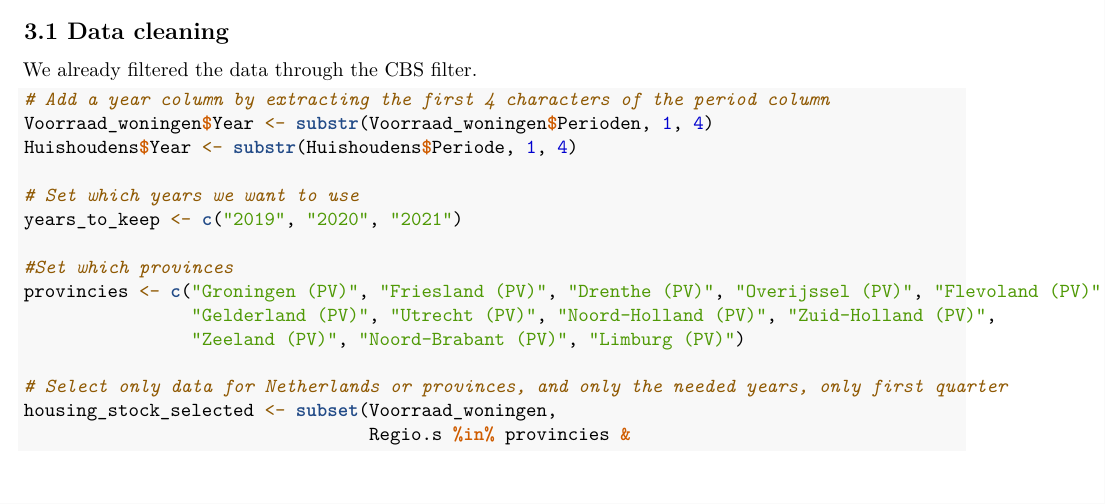
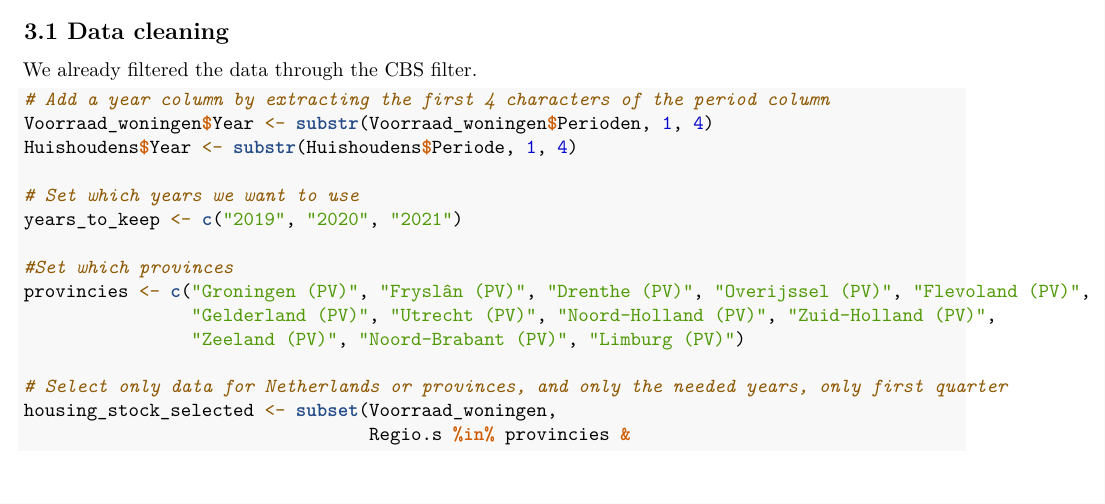
Before and after one commit to daannotenboom/Programming-Group5-Team1, an R Markdown document (Template_Assignment.Rmd): part of page 2 of 5, cut so that both start at the same text. Rendered offline with R 4.5, knitr and Pandoc, then LaTeX, with nearby package versions; some code elsewhere in the file could not run offline.

Commit message:
Update Template_Assignment.Rmd

```diff
--- a/Template_Assignment.Rmd
+++ b/Template_Assignment.Rmd
@@ -82,7 +82,7 @@ Huishoudens$Year <- substr(Huishoudens$Periode, 1, 4)
 years_to_keep <- c("2019", "2020", "2021")
 
 #Set which provinces
-provincies <- c("Groningen (PV)", "Friesland (PV)", "Drenthe (PV)", "Overijssel (PV)", "Flevoland (PV)",
+provincies <- c("Groningen (PV)", "Fryslân (PV)", "Drenthe (PV)", "Overijssel (PV)", "Flevoland (PV)",
                 "Gelderland (PV)", "Utrecht (PV)", "Noord-Holland (PV)", "Zuid-Holland (PV)",
                 "Zeeland (PV)", "Noord-Brabant (PV)", "Limburg (PV)")
 
```
